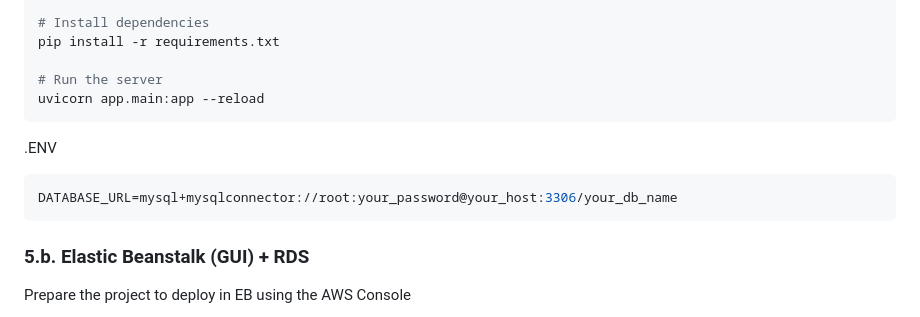
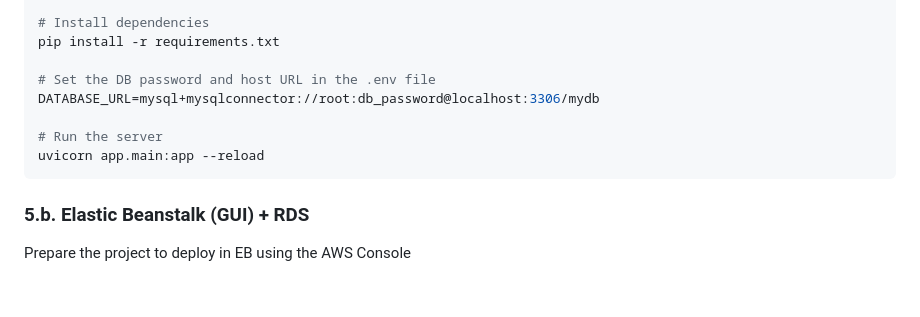
Before and after one commit to leonomar8/library-management, a Markdown page: README.md, the part around the change. Rendered like a GitHub page; blank space fills up the shorter version.

Commit message:
update readme
Updated the README to include the new DB password and host URL configuration.

````diff
--- a/README.md
+++ b/README.md
@@ -86,14 +86,11 @@ docker-compose up -d
 # Install dependencies
 pip install -r requirements.txt
 
+# Set the DB password and host URL in the .env file
+DATABASE_URL=mysql+mysqlconnector://root:db_password@localhost:3306/mydb
+
 # Run the server
 uvicorn app.main:app --reload
-```
-
-.ENV
-
-```ini
-DATABASE_URL=mysql+mysqlconnector://root:your_password@your_host:3306/your_db_name
 ```
 
 ### 5.b. Elastic Beanstalk (GUI) + RDS
````
